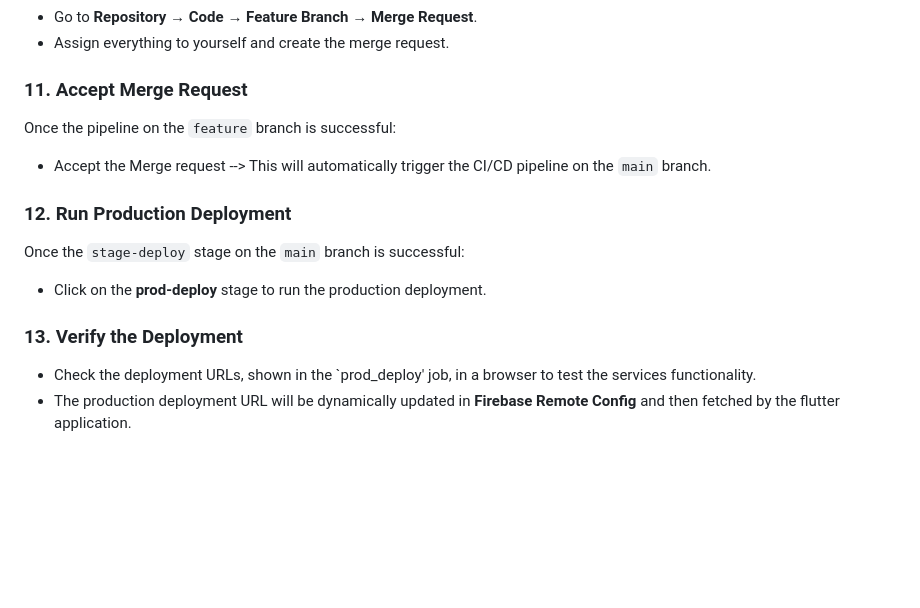
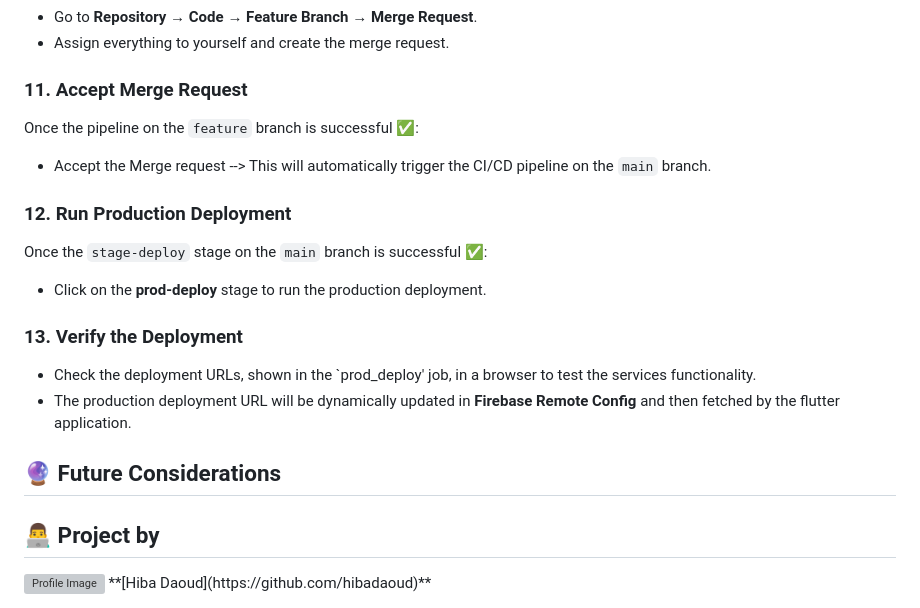
Before and after one commit to hibadaoud/CI-CD-Pipeine-Azure-Kubernetes-For-FruitVision-Application, a Markdown page: README.md, the part around one of its changes. Rendered like a GitHub page; blank space fills up the shorter version; grey boxes are pictures that could not be loaded.

```diff
--- a/README.md
+++ b/README.md
@@ -200,14 +200,22 @@ Open a merge request to merge changes into the `main` branch:
 - Assign everything to yourself and create the merge request.
 
 ### 11. **Accept Merge Request**
-Once the pipeline on the `feature` branch is successful:
+Once the pipeline on the `feature` branch is successful ✅:
 - Accept the Merge request --> This will automatically trigger the CI/CD pipeline on the `main` branch.
 
 ### 12. **Run Production Deployment**
-Once the `stage-deploy` stage on the `main` branch is successful:
+Once the `stage-deploy` stage on the `main` branch is successful ✅:
 - Click on the **prod-deploy** stage to run the production deployment.
 
 
 ### 13. **Verify the Deployment**
 - Check the deployment URLs, shown in the `prod_deploy' job, in a browser to test the services functionality.
 - The production deployment URL will be dynamically updated in **Firebase Remote Config** and then fetched by the flutter application.
+
+## 🔮 Future Considerations
+
+## 👨‍💻 Project by
+<a href="https://github.com/hibadaoud>" target="_blank">
+  <img src="https://github.com/hibadaoud>" alt="Profile Image" width="100" style="border-radius:50%;"/>
+</a>
+**[Hiba Daoud](https://github.com/hibadaoud)**
```
Also changed, not shown: other parts of README.md (+17 -17 lines).
